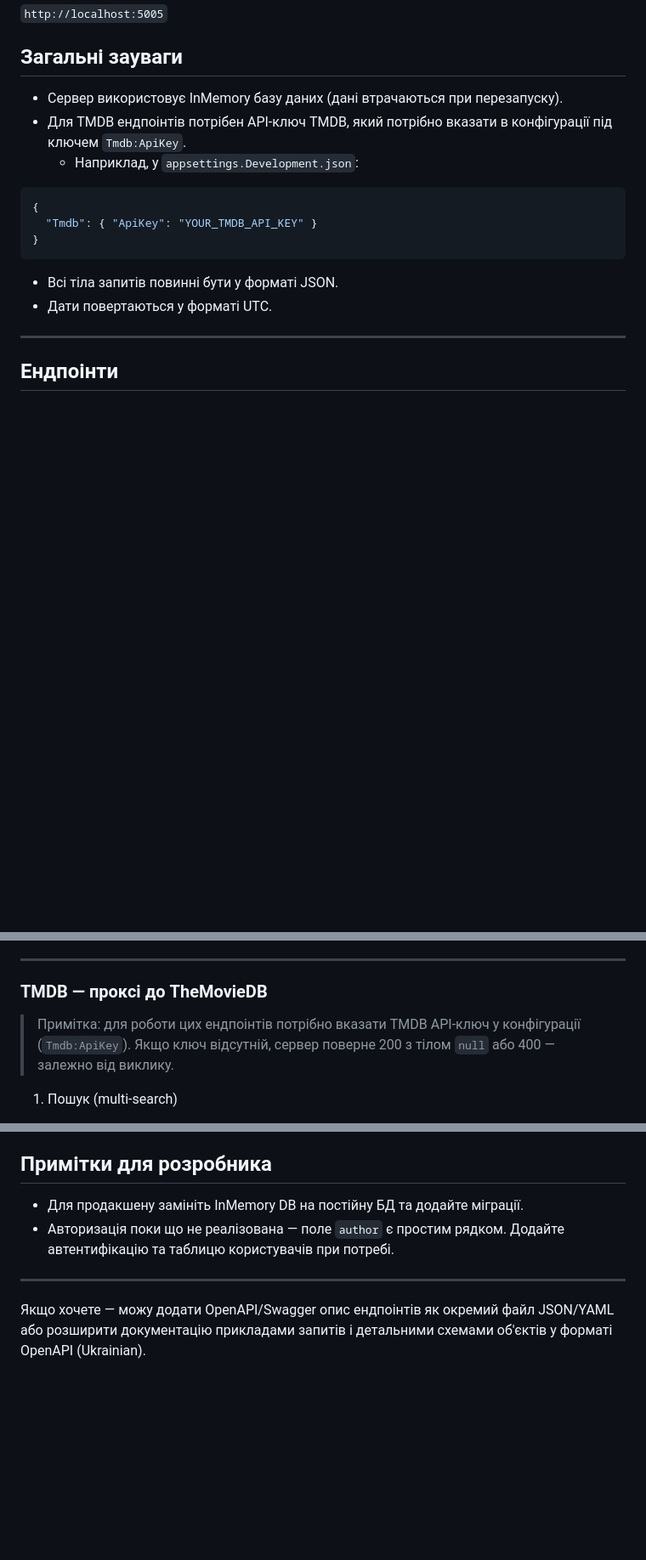
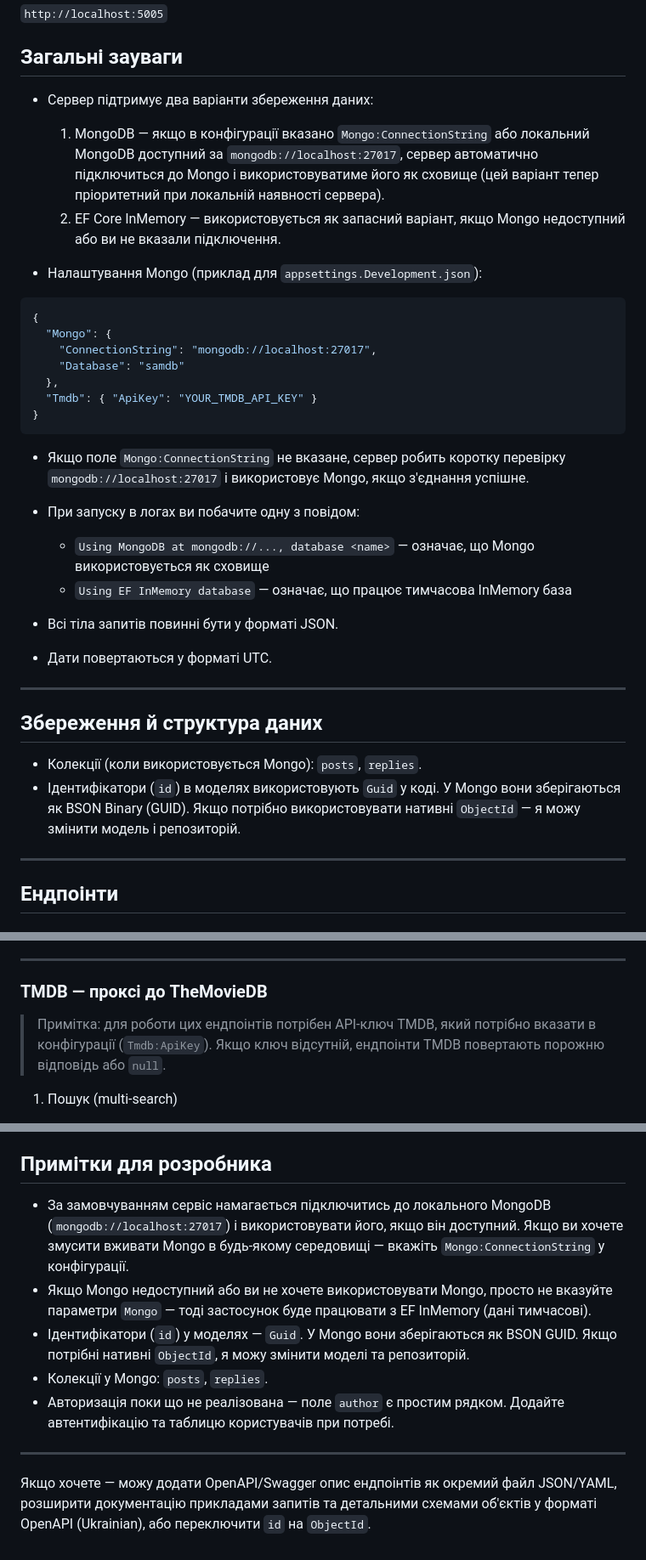
Before and after one commit to afyxwl/sam, a Markdown page: server/SAMsa/API_REFERENCE.MD, 3 parts joined by grey strips. Shown at 85% size. GitHub-like rendering; blank space fills up the shorter version.

````diff
--- a/server/SAMsa/API_REFERENCE.MD
+++ b/server/SAMsa/API_REFERENCE.MD
@@ -6,18 +6,37 @@
 `http://localhost:5005`
 
 ## Загальні зауваги
-- Сервер використовує InMemory базу даних (дані втрачаються при перезапуску).
-- Для TMDB ендпоінтів потрібен API-ключ TMDB, який потрібно вказати в конфігурації під ключем `Tmdb:ApiKey`.
-  - Наприклад, у `appsettings.Development.json`:
+
+- Сервер підтримує два варіанти збереження даних:
+  1. MongoDB — якщо в конфігурації вказано `Mongo:ConnectionString` або локальний MongoDB доступний за `mongodb://localhost:27017`, сервер автоматично підключиться до Mongo і використовуватиме його як сховище (цей варіант тепер пріоритетний при локальній наявності сервера).
+  2. EF Core InMemory — використовується як запасний варіант, якщо Mongo недоступний або ви не вказали підключення.
+
+- Налаштування Mongo (приклад для `appsettings.Development.json`):
 
 ```json
 {
+  "Mongo": {
+    "ConnectionString": "mongodb://localhost:27017",
+    "Database": "samdb"
+  },
   "Tmdb": { "ApiKey": "YOUR_TMDB_API_KEY" }
 }
 ```
 
+- Якщо поле `Mongo:ConnectionString` не вказане, сервер робить коротку перевірку `mongodb://localhost:27017` і використовує Mongo, якщо з'єднання успішне.
+- При запуску в логах ви побачите одну з повідом:
+  - `Using MongoDB at mongodb://..., database <name>` — означає, що Mongo використовується як сховище
+  - `Using EF InMemory database` — означає, що працює тимчасова InMemory база
+
 - Всі тіла запитів повинні бути у форматі JSON.
 - Дати повертаються у форматі UTC.
+
+---
+
+## Збереження й структура даних
+
+- Колекції (коли використовується Mongo): `posts`, `replies`.
+- Ідентифікатори (`id`) в моделях використовують `Guid` у коді. У Mongo вони зберігаються як BSON Binary (GUID). Якщо потрібно використовувати нативні `ObjectId` — я можу змінити модель і репозиторій.
 
 ---
 
@@ -140,7 +159,7 @@
 
 ### TMDB — проксі до TheMovieDB
 
-> Примітка: для роботи цих ендпоінтів потрібно вказати TMDB API-ключ у конфігурації (`Tmdb:ApiKey`). Якщо ключ відсутній, сервер поверне 200 з тілом `null` або 400 — залежно від виклику.
+> Примітка: для роботи цих ендпоінтів потрібен API-ключ TMDB, який потрібно вказати в конфігурації (`Tmdb:ApiKey`). Якщо ключ відсутній, ендпоінти TMDB повертають порожню відповідь або `null`.
 
 1) Пошук (multi-search)
 
@@ -207,9 +226,12 @@ curl "http://localhost:5005/api/tmdb/movie/603"
 - 500 — внутрішня помилка сервера
 
 ## Примітки для розробника
-- Для продакшену замініть InMemory DB на постійну БД та додайте міграції.
+- За замовчуванням сервіс намагається підключитись до локального MongoDB (`mongodb://localhost:27017`) і використовувати його, якщо він доступний. Якщо ви хочете змусити вживати Mongo в будь-якому середовищі — вкажіть `Mongo:ConnectionString` у конфігурації.
+- Якщо Mongo недоступний або ви не хочете використовувати Mongo, просто не вказуйте параметри `Mongo` — тоді застосунок буде працювати з EF InMemory (дані тимчасові).
+- Ідентифікатори (`id`) у моделях — `Guid`. У Mongo вони зберігаються як BSON GUID. Якщо потрібні нативні `ObjectId`, я можу змінити моделі та репозиторій.
+- Колекції у Mongo: `posts`, `replies`.
 - Авторизація поки що не реалізована — поле `author` є простим рядком. Додайте автентифікацію та таблицю користувачів при потребі.
 
 ---
 
-Якщо хочете — можу додати OpenAPI/Swagger опис ендпоінтів як окремий файл JSON/YAML або розширити документацію прикладами запитів і детальними схемами об'єктів у форматі OpenAPI (Ukrainian).
+Якщо хочете — можу додати OpenAPI/Swagger опис ендпоінтів як окремий файл JSON/YAML, розширити документацію прикладами запитів та детальними схемами об'єктів у форматі OpenAPI (Ukrainian), або переключити `id` на `ObjectId`.
````
